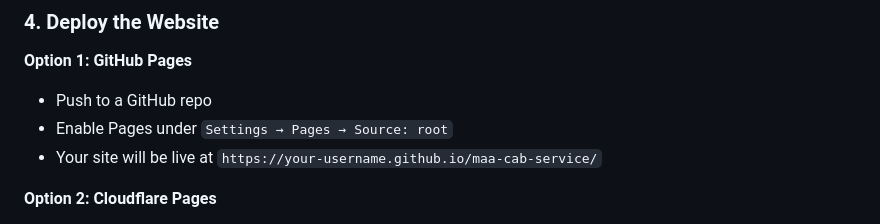
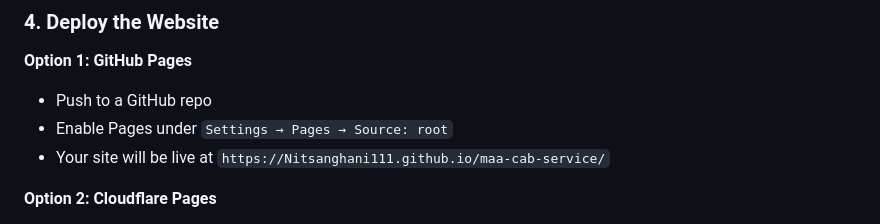
Before and after one commit to NitSanghani111/Cab-website, a Markdown page: README.md, the part around the change. Rendered like a GitHub page.

```diff
--- a/README.md
+++ b/README.md
@@ -80,7 +80,7 @@ cd maa-cab-service
 **Option 1: GitHub Pages**
 - Push to a GitHub repo
 - Enable Pages under `Settings → Pages → Source: root`
-- Your site will be live at `https://your-username.github.io/maa-cab-service/`
+- Your site will be live at `https://Nitsanghani111.github.io/maa-cab-service/`
 
 **Option 2: Cloudflare Pages**
 - Connect repo to Cloudflare Pages
```
